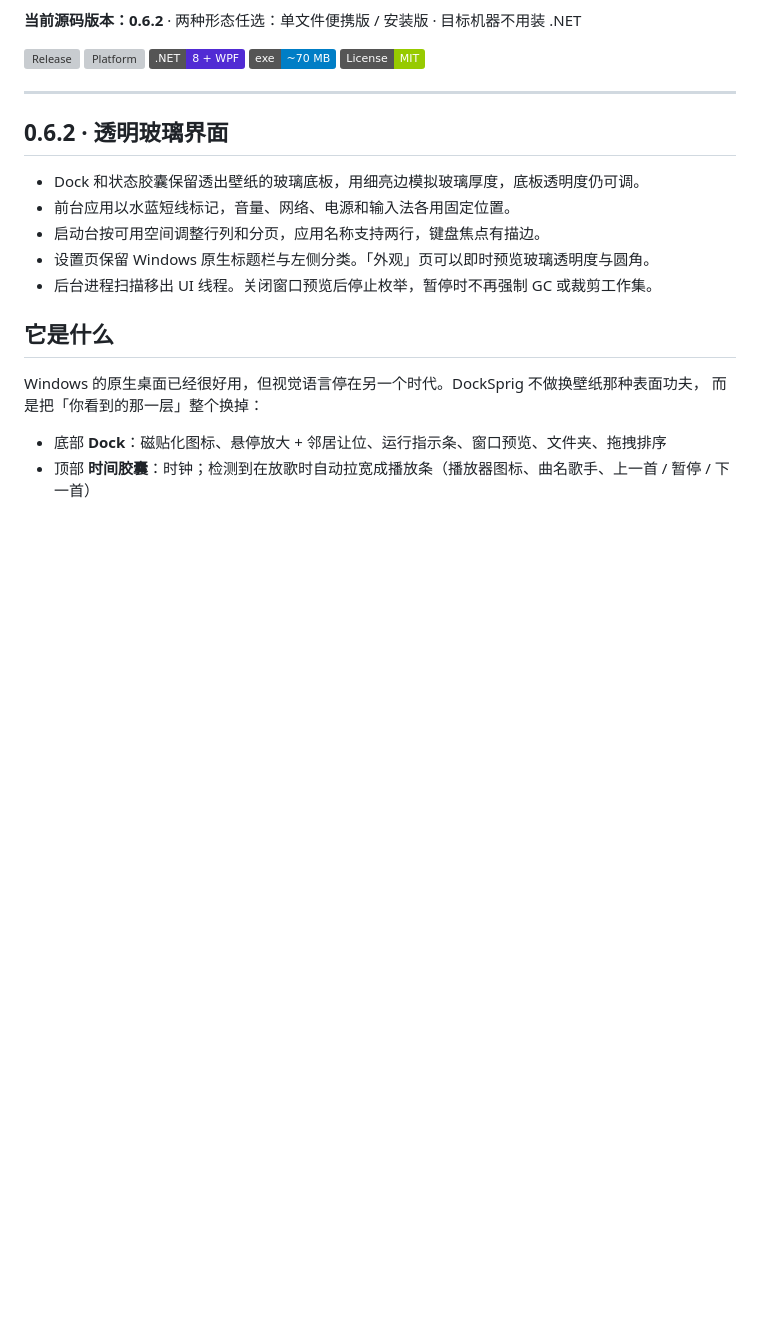
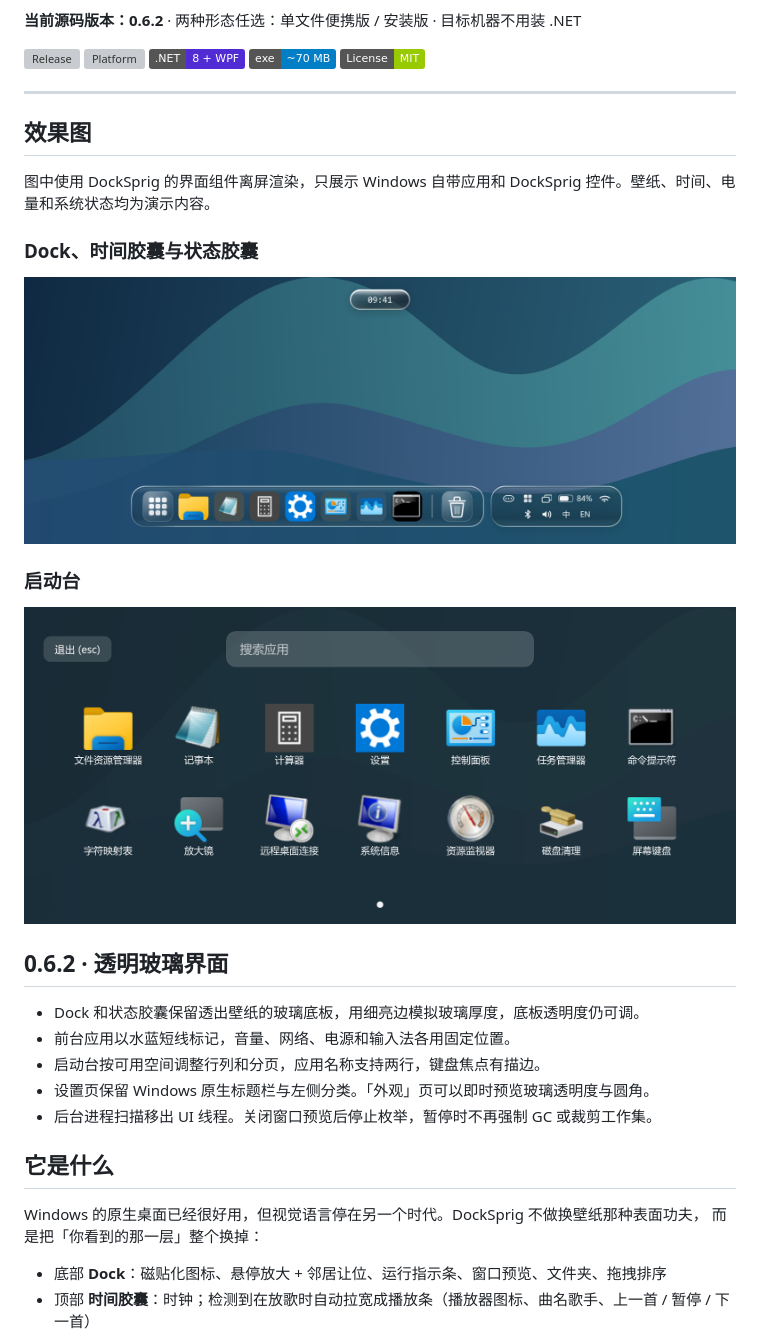
Before and after one commit to ShiraiYuzen/AquaDesk, a Markdown page: README.md, the part around the change. Rendered like a GitHub page; pictures changed too: docs/screenshots/dock.png (added), docs/screenshots/launchpad.png (added); badges without logos; blank space fills up the shorter version; grey boxes are pictures that could not be loaded.

Commit message:
docs: show DockSprig interface previews

```diff
--- a/README.md
+++ b/README.md
@@ -14,6 +14,18 @@
 [![License](https://img.shields.io/badge/License-MIT-green)](LICENSE)
 
 ---
+
+## 效果图
+
+图中使用 DockSprig 的界面组件离屏渲染，只展示 Windows 自带应用和 DockSprig 控件。壁纸、时间、电量和系统状态均为演示内容。
+
+### Dock、时间胶囊与状态胶囊
+
+![透明玻璃 Dock、顶部时间胶囊和右侧状态胶囊](docs/screenshots/dock.png)
+
+### 启动台
+
+![使用 Windows 自带应用演示启动台网格](docs/screenshots/launchpad.png)
 
 ## 0.6.2 · 透明玻璃界面
 
```
